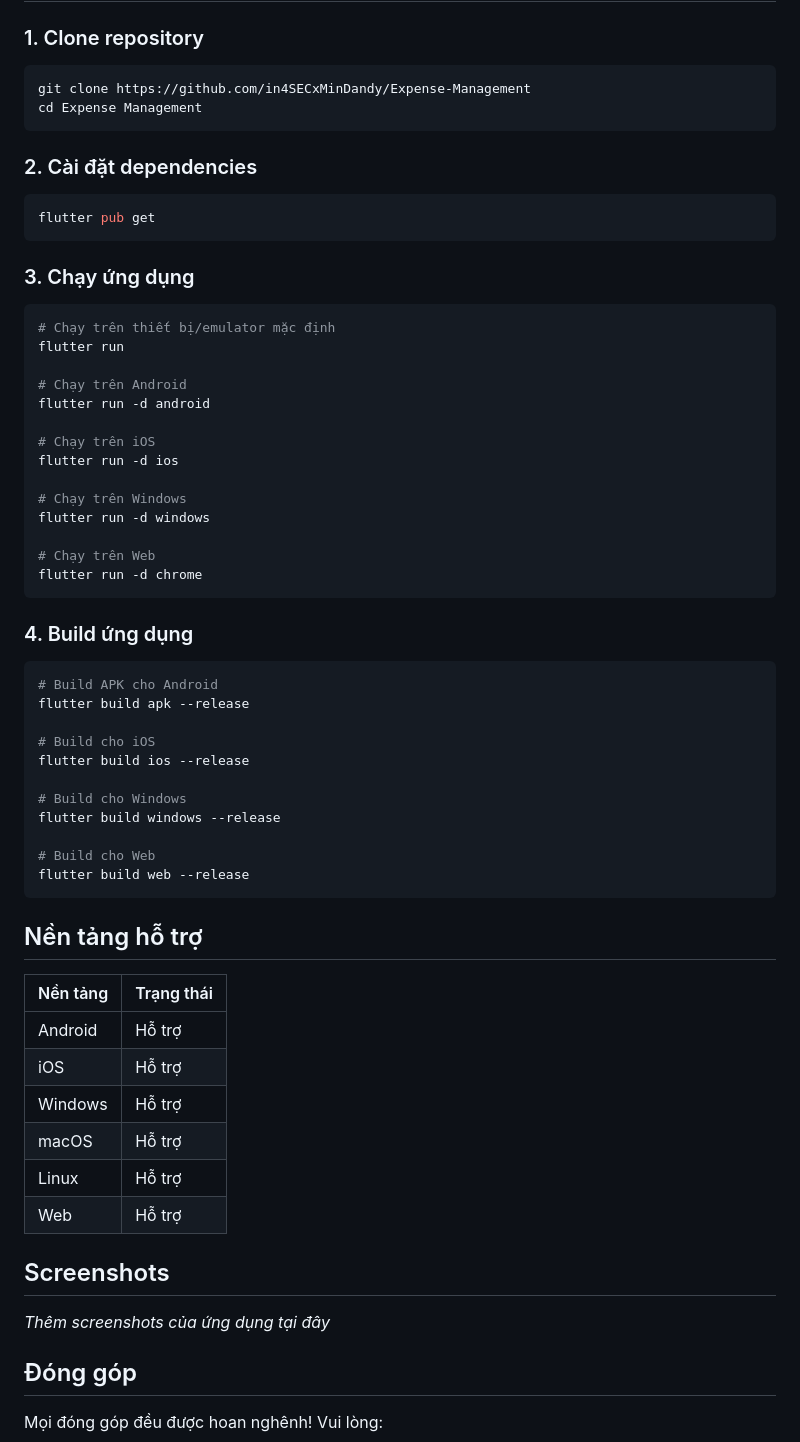
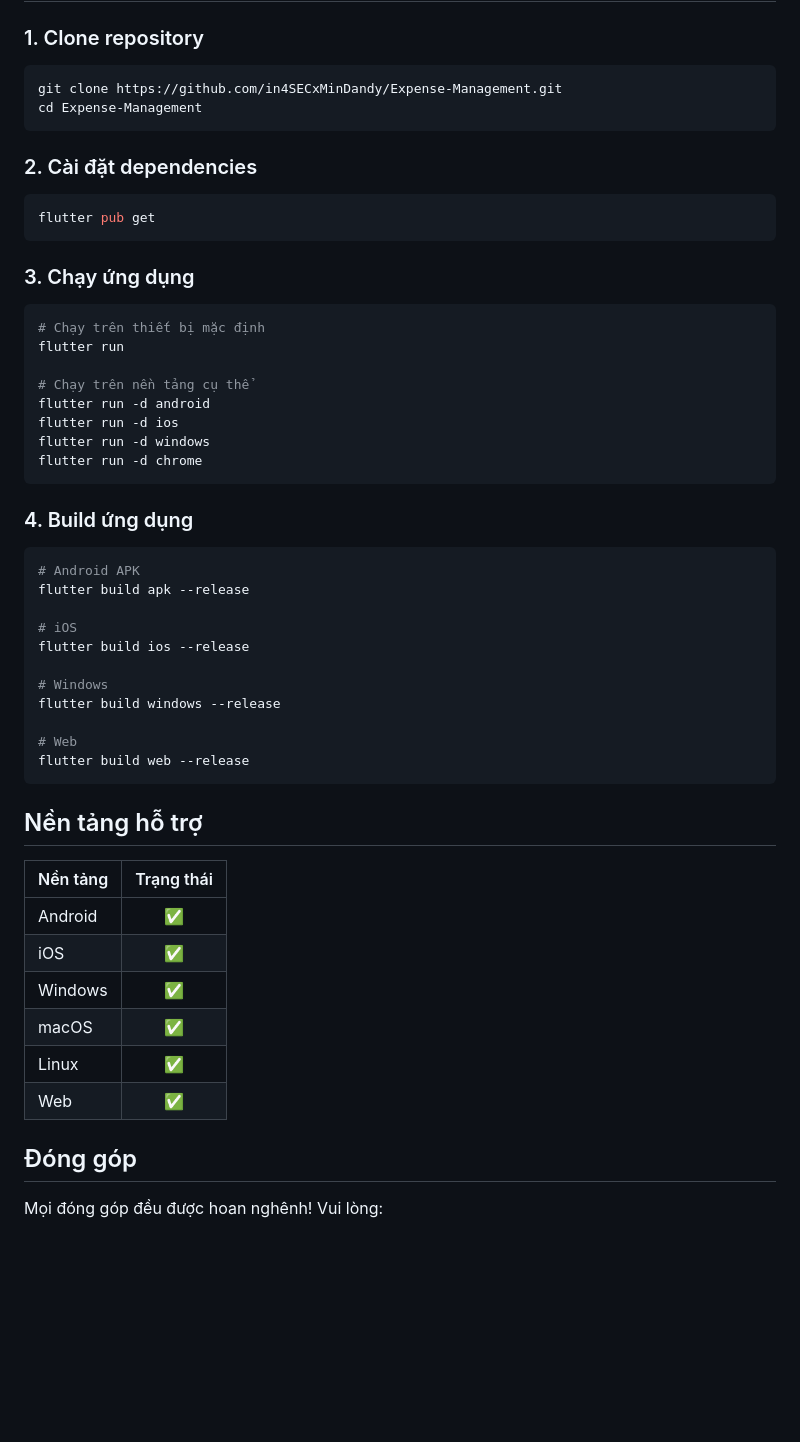
Before and after one commit to in4SECxMinDandy/Expense-Management, a Markdown page: README.md, the part around one of its changes. GitHub-like rendering; blank space fills up the shorter version.

Commit message:
Chỉ cập nhật file README

````diff
--- a/README.md
+++ b/README.md
@@ -157,8 +102,8 @@ lib/
 ### 1. Clone repository
 
 ```bash
-git clone https://github.com/in4SECxMinDandy/Expense-Management
-cd Expense Management
+git clone https://github.com/in4SECxMinDandy/Expense-Management.git
+cd Expense-Management
 ```
 
 ### 2. Cài đặt dependencies
@@ -170,52 +115,42 @@ flutter pub get
 ### 3. Chạy ứng dụng
 
 ```bash
-# Chạy trên thiết bị/emulator mặc định
+# Chạy trên thiết bị mặc định
 flutter run
 
-# Chạy trên Android
+# Chạy trên nền tảng cụ thể
 flutter run -d android
-
-# Chạy trên iOS
 flutter run -d ios
-
-# Chạy trên Windows
 flutter run -d windows
-
-# Chạy trên Web
 flutter run -d chrome
 ```
 
 ### 4. Build ứng dụng
 
 ```bash
-# Build APK cho Android
+# Android APK
 flutter build apk --release
 
-# Build cho iOS
+# iOS
 flutter build ios --release
 
-# Build cho Windows
+# Windows
 flutter build windows --release
 
-# Build cho Web
+# Web
 flutter build web --release
 ```
 
 ## Nền tảng hỗ trợ
 
 | Nền tảng | Trạng thái |
-|----------|------------|
-| Android | Hỗ trợ |
-| iOS | Hỗ trợ |
-| Windows | Hỗ trợ |
-| macOS | Hỗ trợ |
-| Linux | Hỗ trợ |
-| Web | Hỗ trợ |
-
-## Screenshots
-
-*Thêm screenshots của ứng dụng tại đây*
+|----------|:----------:|
+| Android | ✅ |
+| iOS | ✅ |
+| Windows | ✅ |
+| macOS | ✅ |
+| Linux | ✅ |
+| Web | ✅ |
 
 ## Đóng góp
 
````
Also changed, not shown: other parts of README.md (+54 -110 lines).
